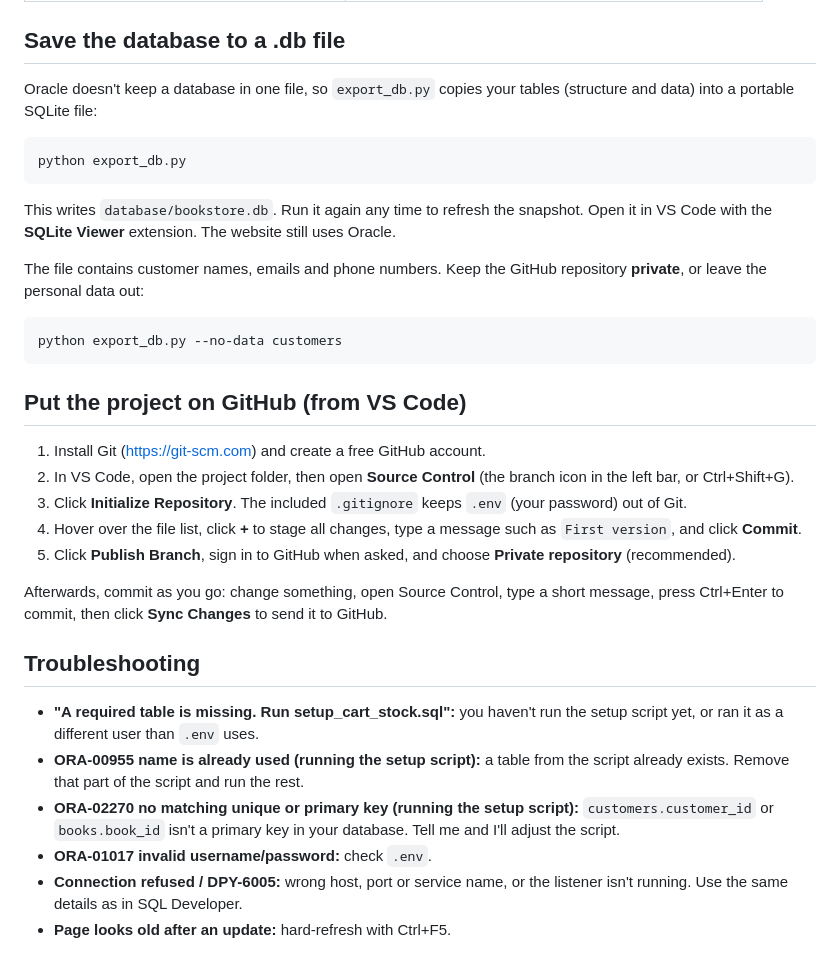
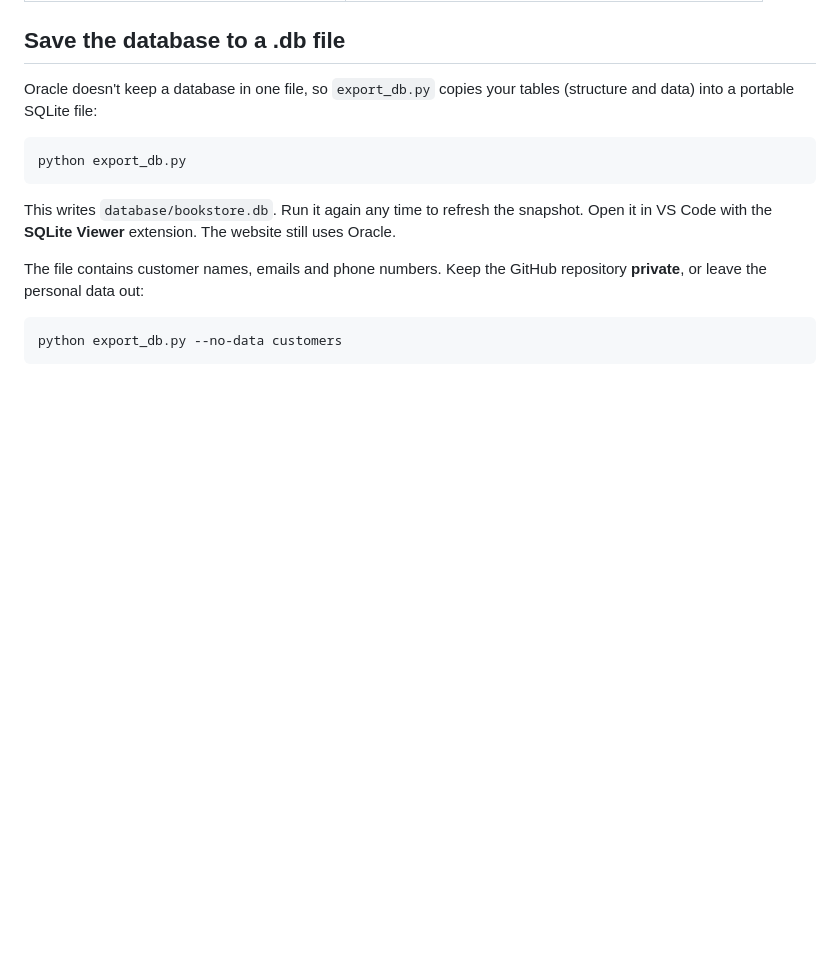
Before and after one commit to devAngel-Inf/bookstore, a Markdown page: README.md, the part around the change. Rendered like a GitHub page; blank space fills up the shorter version.

````diff
--- a/README.md
+++ b/README.md
@@ -96,22 +96,3 @@ The file contains customer names, emails and phone numbers. Keep the GitHub repo
 ```
 python export_db.py --no-data customers
 ```
-
-## Put the project on GitHub (from VS Code)
-
-1. Install Git (https://git-scm.com) and create a free GitHub account.
-2. In VS Code, open the project folder, then open **Source Control** (the branch icon in the left bar, or Ctrl+Shift+G).
-3. Click **Initialize Repository**. The included `.gitignore` keeps `.env` (your password) out of Git.
-4. Hover over the file list, click **+** to stage all changes, type a message such as `First version`, and click **Commit**.
-5. Click **Publish Branch**, sign in to GitHub when asked, and choose **Private repository** (recommended).
-
-Afterwards, commit as you go: change something, open Source Control, type a short message, press Ctrl+Enter to commit, then click **Sync Changes** to send it to GitHub.
-
-## Troubleshooting
-
-- **"A required table is missing. Run setup_cart_stock.sql":** you haven't run the setup script yet, or ran it as a different user than `.env` uses.
-- **ORA-00955 name is already used (running the setup script):** a table from the script already exists. Remove that part of the script and run the rest.
-- **ORA-02270 no matching unique or primary key (running the setup script):** `customers.customer_id` or `books.book_id` isn't a primary key in your database. Tell me and I'll adjust the script.
-- **ORA-01017 invalid username/password:** check `.env`.
-- **Connection refused / DPY-6005:** wrong host, port or service name, or the listener isn't running. Use the same details as in SQL Developer.
-- **Page looks old after an update:** hard-refresh with Ctrl+F5.
````
